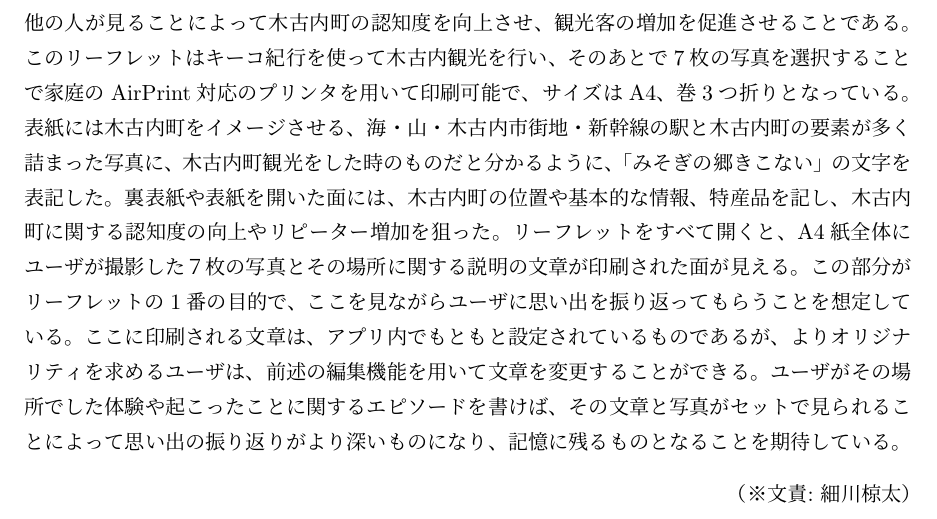
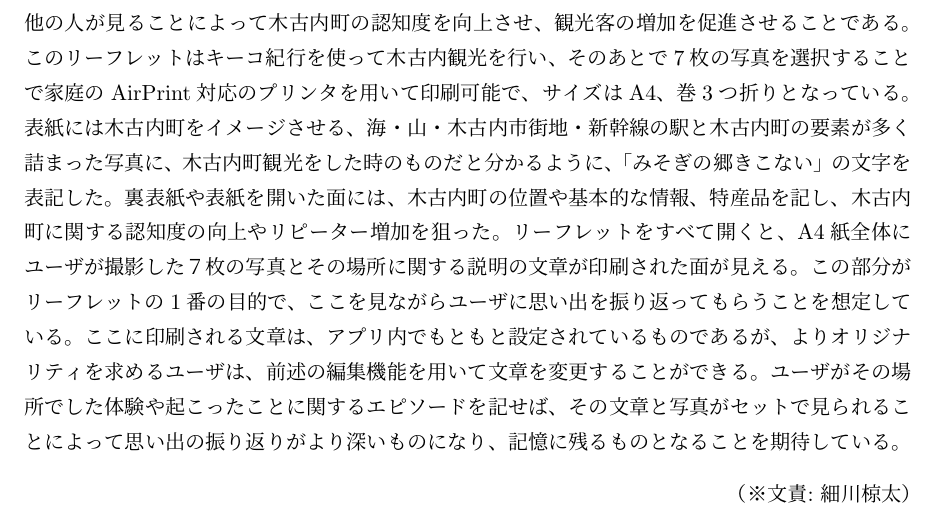
Before and after one commit to FUNPBL2015/Kan__groupreport, a LaTeX thesis (group.tex, which reads kiko_leaflet.tex): part of page 23 of 31, cut so that both start at the same text. Compiled offline with pLaTeX and dvipdfmx.

Commit message:
文章やや直し

```diff
--- a/kiko_leaflet.tex
+++ b/kiko_leaflet.tex
@@ -1,5 +1,5 @@
 %\section{リーフレットについて}
-このリーフレットはユーザの木古内町の観光の思い出を1枚の紙面にまとめたものである。リーフレットという形は、ユーザの手間を極力減らすという制約のもと考慮し、紙1枚を両面印刷するだけだが存在感があるという点や、観光の思い出としてその場所のリーフレットやパンフレットを保管する人が一定数いるという背景から決定した。このリーフレットの目的は二つあり、一つは、ユーザが撮影した写真を手がかりにしてその思い出を振り返ること。もう一つは、リーフレットを他の人が見ることによって木古内町の認知度を向上させ、観光客の増加を促進させることである。このリーフレットはキーコ紀行を使って木古内観光を行い、そのあとで7枚の写真を選択することで家庭のAirPrint対応のプリンタを用いて印刷可能で、サイズはA4、巻3つ折りとなっている。表紙には木古内町をイメージさせる、海・山・木古内市街地・新幹線の駅と木古内町の要素が多く詰まった写真に、木古内町観光をした時のものだと分かるように、「みそぎの郷きこない」の文字を表記した。裏表紙や表紙を開いた面には、木古内町の位置や基本的な情報、特産品を記し、木古内町に関する認知度の向上やリピーター増加を狙った。リーフレットをすべて開くと、A4紙全体にユーザが撮影した７枚の写真とその場所に関する説明の文章が印刷された面が見える。この部分がリーフレットの1番の目的で、ここを見ながらユーザに思い出を振り返ってもらうことを想定している。ここに印刷される文章は、アプリ内でもともと設定されているものであるが、よりオリジナリティを求めるユーザは、前述の編集機能を用いて文章を変更することができる。ユーザがその場所でした体験や起こったことに関するエピソードを書けば、その文章と写真がセットで見られることによって思い出の振り返りがより深いものになり、記憶に残るものとなることを期待している。
+このリーフレットはユーザの木古内町の観光の思い出を1枚の紙面にまとめたものである。リーフレットという形は、ユーザの手間を極力減らすという制約のもと考慮し、紙1枚を両面印刷するだけだが存在感があるという点や、観光の思い出としてその場所のリーフレットやパンフレットを保管する人が一定数いるという背景から決定した。このリーフレットの目的は二つあり、一つは、ユーザが撮影した写真を手がかりにしてその思い出を振り返ること。もう一つは、リーフレットを他の人が見ることによって木古内町の認知度を向上させ、観光客の増加を促進させることである。このリーフレットはキーコ紀行を使って木古内観光を行い、そのあとで7枚の写真を選択することで家庭のAirPrint対応のプリンタを用いて印刷可能で、サイズはA4、巻3つ折りとなっている。表紙には木古内町をイメージさせる、海・山・木古内市街地・新幹線の駅と木古内町の要素が多く詰まった写真に、木古内町観光をした時のものだと分かるように、「みそぎの郷きこない」の文字を表記した。裏表紙や表紙を開いた面には、木古内町の位置や基本的な情報、特産品を記し、木古内町に関する認知度の向上やリピーター増加を狙った。リーフレットをすべて開くと、A4紙全体にユーザが撮影した７枚の写真とその場所に関する説明の文章が印刷された面が見える。この部分がリーフレットの1番の目的で、ここを見ながらユーザに思い出を振り返ってもらうことを想定している。ここに印刷される文章は、アプリ内でもともと設定されているものであるが、よりオリジナリティを求めるユーザは、前述の編集機能を用いて文章を変更することができる。ユーザがその場所でした体験や起こったことに関するエピソードを記せば、その文章と写真がセットで見られることによって思い出の振り返りがより深いものになり、記憶に残るものとなることを期待している。
 
 \begin{figure}[htbp]
   \begin{center}
```
